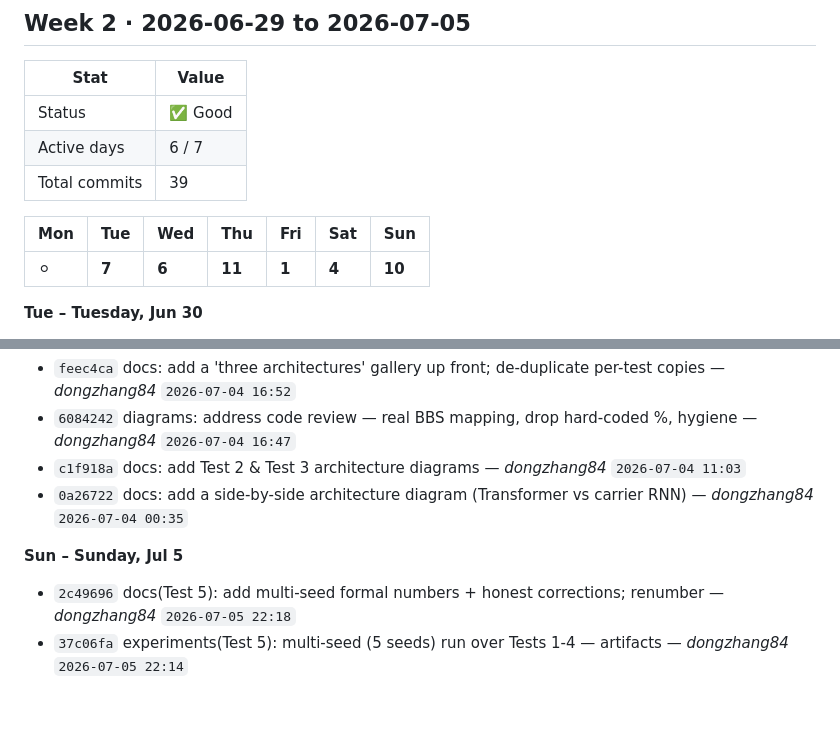
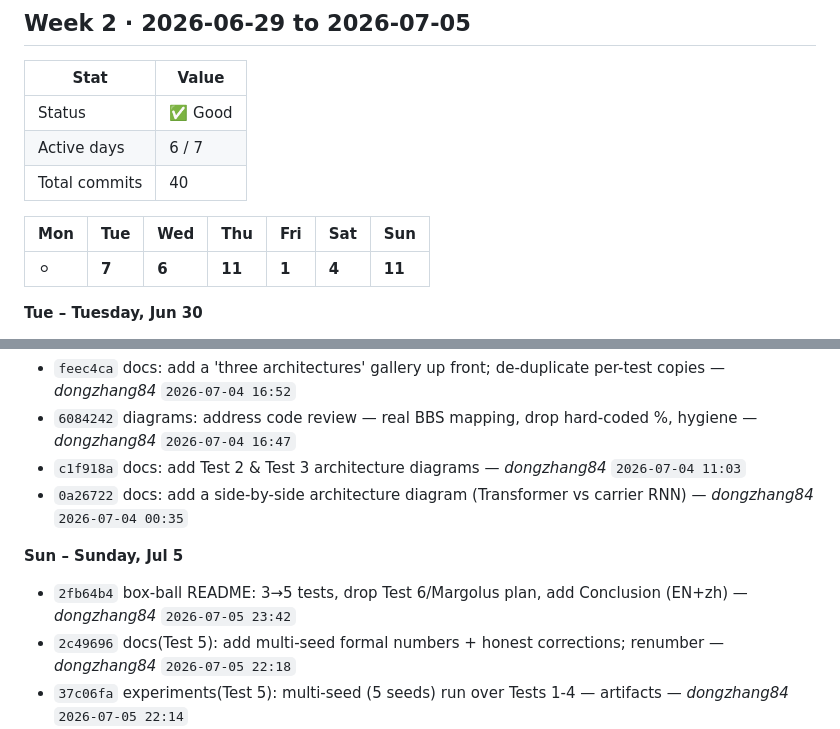
Before and after one commit to dongzhang84/physics-model-library, a Markdown page: SPRINT.md, 2 parts joined by grey strips. Rendered like a GitHub page; blank space fills up the shorter version.

Commit message:
chore: update SPRINT.md [skip ci]

```diff
--- a/SPRINT.md
+++ b/SPRINT.md
@@ -25,11 +25,11 @@
 |------|-------|
 | Status | ✅ Good |
 | Active days | 6 / 7 |
-| Total commits | 39 |
+| Total commits | 40 |
 
 | Mon | Tue | Wed | Thu | Fri | Sat | Sun |
 |---|---|---|---|---|---|---|
-| ⚪ | **7** | **6** | **11** | **1** | **4** | **10** |
+| ⚪ | **7** | **6** | **11** | **1** | **4** | **11** |
 
 **Tue – Tuesday, Jun 30**
 
@@ -77,6 +77,7 @@
 
 **Sun – Sunday, Jul 5**
 
+- `2fb64b4` box-ball README: 3→5 tests, drop Test 6/Margolus plan, add Conclusion (EN+zh) — _dongzhang84_ `2026-07-05 23:42`
 - `2c49696` docs(Test 5): add multi-seed formal numbers + honest corrections; renumber — _dongzhang84_ `2026-07-05 22:18`
 - `37c06fa` experiments(Test 5): multi-seed (5 seeds) run over Tests 1-4 — artifacts — _dongzhang84_ `2026-07-05 22:14`
 - `74cc1d0` experiments(Test 4): replace unstable RNN with a stable composing GRU; narrow the claim — _dongzhang84_ `2026-07-05 21:49`
```
Also changed, not shown: other parts of SPRINT.md (+1 -1 lines).
